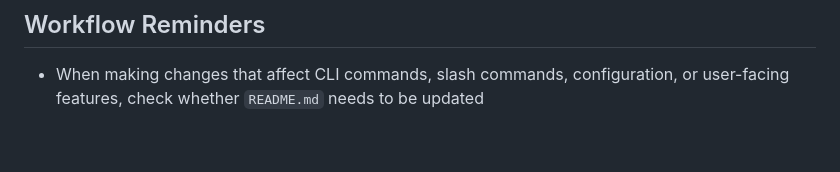
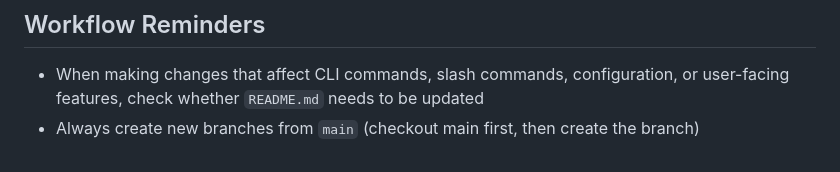
Before and after one commit to sverrbear/open-cadre, a Markdown page: CLAUDE.md, the part around the change. Drawn GitHub-style.

Commit message:
Add workflow reminder: always branch from main
Co-Authored-By: Claude Opus 4.6 (1M context) <noreply@anthropic.com>

```diff
--- a/CLAUDE.md
+++ b/CLAUDE.md
@@ -66,3 +66,4 @@ OpenCadre is a provider-agnostic AI team platform for data engineering. Users co
 ## Workflow Reminders
 
 - When making changes that affect CLI commands, slash commands, configuration, or user-facing features, check whether `README.md` needs to be updated
+- Always create new branches from `main` (checkout main first, then create the branch)
```
